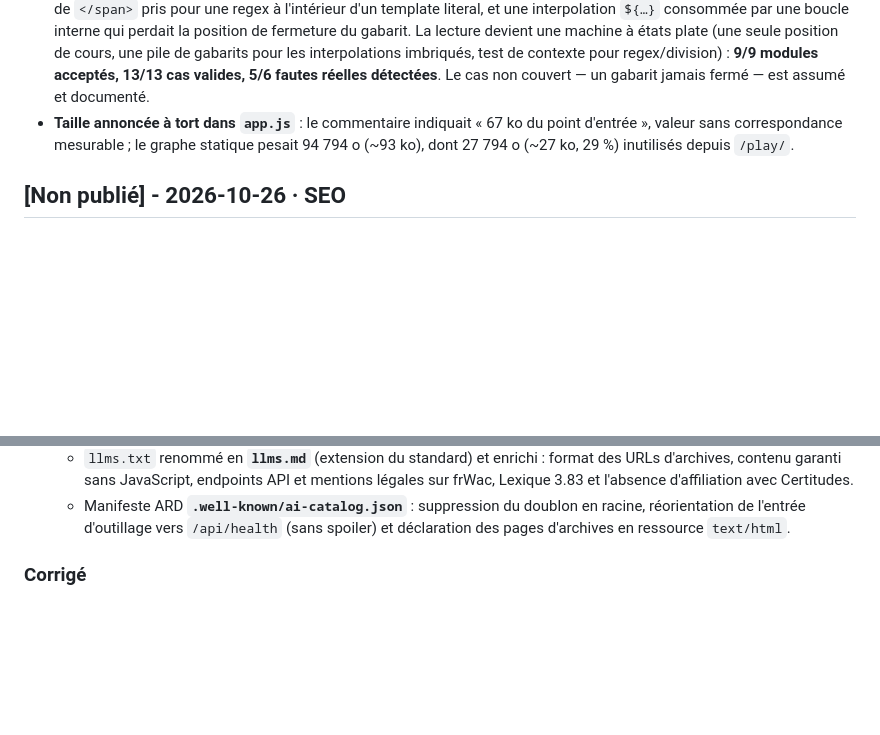
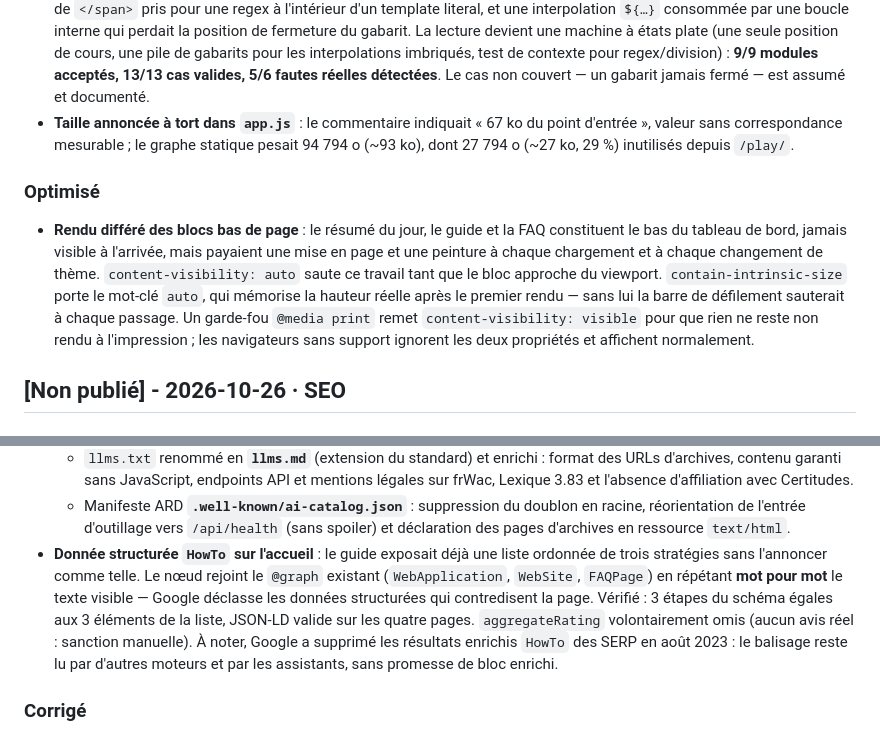
Before and after one commit to Cyrilpop/cemantix-rag-solver, a Markdown page: CHANGELOG.md, 2 parts joined by grey strips. Drawn GitHub-style; blank space fills up the shorter version.

Commit message:
docs(changelog): trace le rendu differe des blocs bas de page et la donnee HowTo
Deux entrees pour les deux commits qui suivaient le precedent changelog :
la section Optimise du bloc Performance (content-visibility sur le resume du
jour, le guide et la FAQ) et le noeud HowTo du graphe JSON-LD de l'accueil, en
rappelant que Google a retire les resultats enrichis HowTo des SERP en 2023 et
qu'aggregateRating reste volontairement absent faute d'avis reels.

```diff
--- a/CHANGELOG.md
+++ b/CHANGELOG.md
@@ -60,6 +60,9 @@ Le format est basé sur [Keep a Changelog](https://keepachangelog.com/fr/1.0.0/)
 - **Faux positifs de `tools/check_js_balance.py`** : l'outil échouait (code de sortie `1`) sur 7 des 9 modules du projet, ce qui le rendait inexploitable en CI. Trois ambiguïtés du JavaScript étaient mal tranchées — la regex confondue avec une division (dans `.replace(/"/g, "&quot;")`, le guillemet ouvrait une chaîne et tout le reste du fichier était mal lu), le `/` de `</span>` pris pour une regex à l'intérieur d'un template literal, et une interpolation `${…}` consommée par une boucle interne qui perdait la position de fermeture du gabarit. La lecture devient une machine à états plate (une seule position de cours, une pile de gabarits pour les interpolations imbriqués, test de contexte pour regex/division) : **9/9 modules acceptés, 13/13 cas valides, 5/6 fautes réelles détectées**. Le cas non couvert — un gabarit jamais fermé — est assumé et documenté.
 - **Taille annoncée à tort dans `app.js`** : le commentaire indiquait « 67 ko du point d'entrée », valeur sans correspondance mesurable ; le graphe statique pesait 94 794 o (~93 ko), dont 27 794 o (~27 ko, 29 %) inutilisés depuis `/play/`.
 
+### Optimisé
+- **Rendu différé des blocs bas de page** : le résumé du jour, le guide et la FAQ constituent le bas du tableau de bord, jamais visible à l'arrivée, mais payaient une mise en page et une peinture à chaque chargement et à chaque changement de thème. `content-visibility: auto` saute ce travail tant que le bloc approche du viewport. `contain-intrinsic-size` porte le mot-clé `auto`, qui mémorise la hauteur réelle après le premier rendu — sans lui la barre de défilement sauterait à chaque passage. Un garde-fou `@media print` remet `content-visibility: visible` pour que rien ne reste non rendu à l'impression ; les navigateurs sans support ignorent les deux propriétés et affichent normalement.
+
 ## [Non publié] - 2026-10-26 · SEO
 
 ### Ajouté
@@ -79,6 +82,7 @@ Le format est basé sur [Keep a Changelog](https://keepachangelog.com/fr/1.0.0/)
   - `robots.txt` durci : `Disallow` sur `/api/`, `/data.json`, `/.well-known/` et les paramètres spoilants `?reveal=`, `?r=`, `?k=`.
   - `llms.txt` renommé en **`llms.md`** (extension du standard) et enrichi : format des URLs d'archives, contenu garanti sans JavaScript, endpoints API et mentions légales sur frWac, Lexique 3.83 et l'absence d'affiliation avec Certitudes.
   - Manifeste ARD **`.well-known/ai-catalog.json`** : suppression du doublon en racine, réorientation de l'entrée d'outillage vers `/api/health` (sans spoiler) et déclaration des pages d'archives en ressource `text/html`.
+- **Donnée structurée `HowTo` sur l'accueil** : le guide exposait déjà une liste ordonnée de trois stratégies sans l'annoncer comme telle. Le nœud rejoint le `@graph` existant (`WebApplication`, `WebSite`, `FAQPage`) en répétant **mot pour mot** le texte visible — Google déclasse les données structurées qui contredisent la page. Vérifié : 3 étapes du schéma égales aux 3 éléments de la liste, JSON-LD valide sur les quatre pages. `aggregateRating` volontairement omis (aucun avis réel : sanction manuelle). À noter, Google a supprimé les résultats enrichis `HowTo` des SERP en août 2023 : le balisage reste lu par d'autres moteurs et par les assistants, sans promesse de bloc enrichi.
 
 ### Corrigé
 - **Balises SEO obsolètes sur les quatre pages** : suppression de `<meta name="title">` (doublon de `<title>`) et de `<meta name="keywords">` (ignoré par Google).
```
